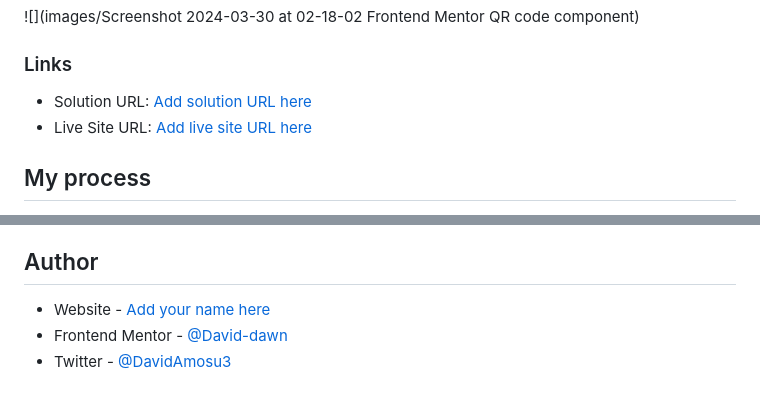
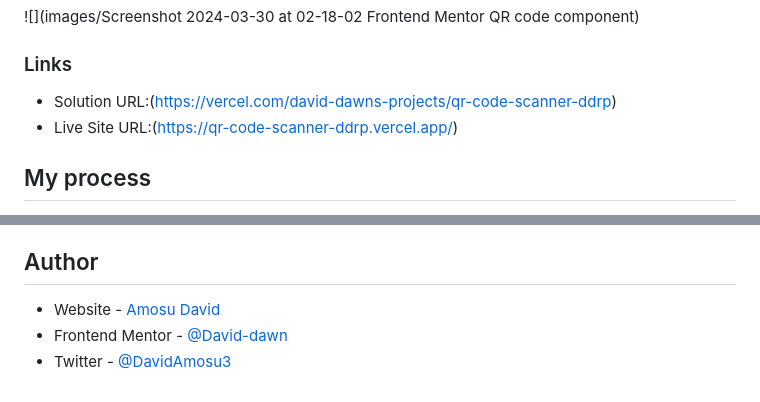
Before and after one commit to David-dawn/Qr-code-scanner, a Markdown page: README.md, 2 parts joined by grey strips. GitHub-like rendering.

```diff
--- a/README.md
+++ b/README.md
@@ -73,8 +73,8 @@ A QR code component built with HTML and CSS provides a simple yet effective way
 
 ### Links
 
-- Solution URL: [Add solution URL here](https://your-solution-url.com)
-- Live Site URL: [Add live site URL here](https://your-live-site-url.com)
+- Solution URL:(https://vercel.com/david-dawns-projects/qr-code-scanner-ddrp)
+- Live Site URL:(https://qr-code-scanner-ddrp.vercel.app/)
 
 ## My process
 
@@ -188,6 +188,6 @@ I'd recommend it to anyone still learning this concept.
 ## Author
 
 
-- Website - [Add your name here](https://www.your-site.com)
+- Website - [Amosu David](https://qr-code-scanner-ddrp.vercel.app/)
 - Frontend Mentor - [@David-dawn](https://www.frontendmentor.io/profile/David-dawn)
 - Twitter - [@DavidAmosu3](https://x.com/DavidAmosu3?t=LJcwz3QLKb19vS9g9xTz_w&s=09)
```
